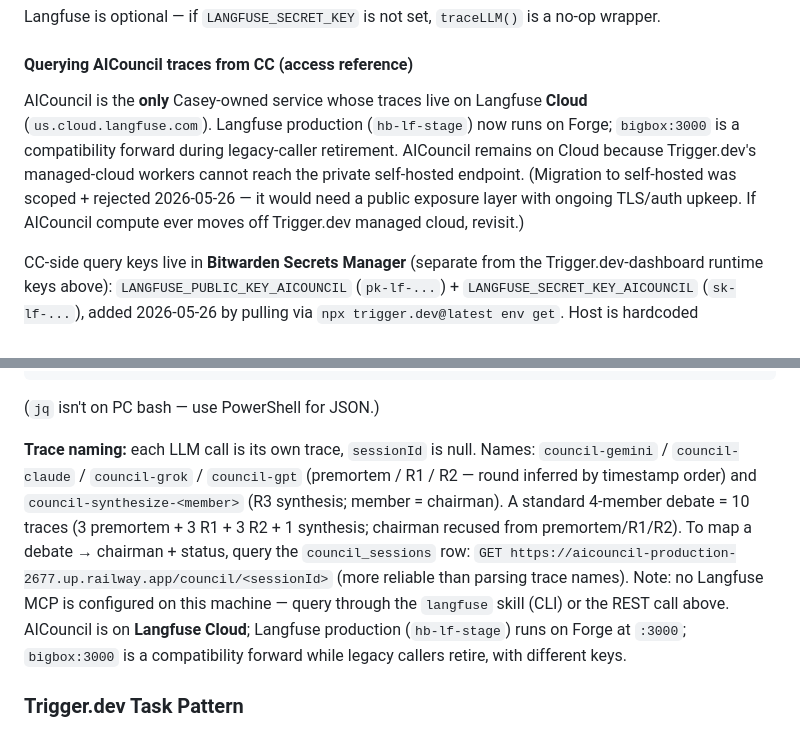
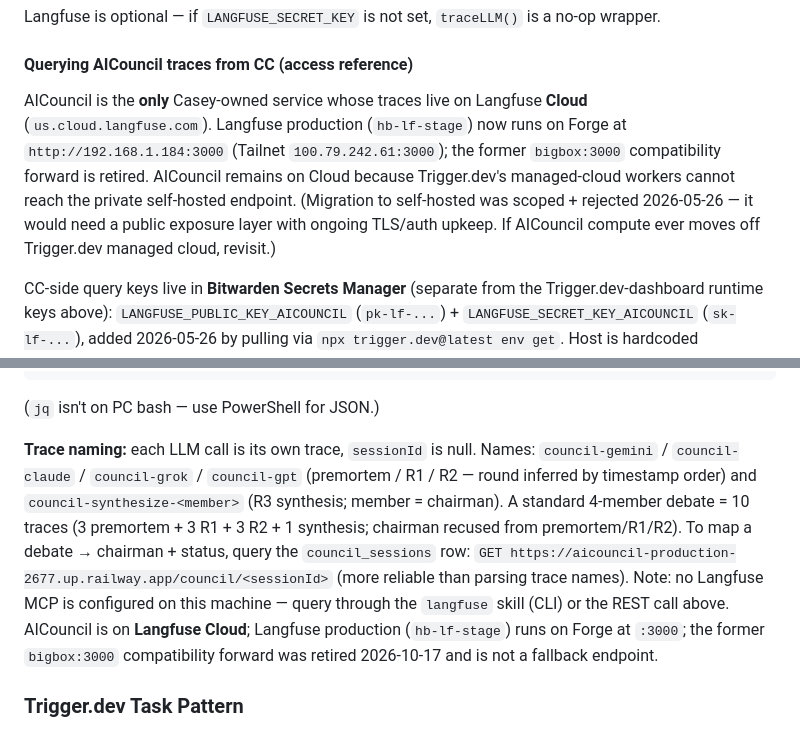
Before and after one commit to SmelterLabs/AICouncil, a Markdown page: TECHNICAL-GUIDE.md, 2 parts joined by grey strips. GitHub-like rendering.

Commit message:
docs: BigBox retired 2026-10-17 — AICouncil docs

```diff
--- a/TECHNICAL-GUIDE.md
+++ b/TECHNICAL-GUIDE.md
@@ -122,7 +122,7 @@ Langfuse is optional — if `LANGFUSE_SECRET_KEY` is not set, `traceLLM()` is a
 
 #### Querying AICouncil traces from CC (access reference)
 
-AICouncil is the **only** Casey-owned service whose traces live on Langfuse **Cloud** (`us.cloud.langfuse.com`). Langfuse production (`hb-lf-stage`) now runs on Forge; `bigbox:3000` is a compatibility forward during legacy-caller retirement. AICouncil remains on Cloud because Trigger.dev's managed-cloud workers cannot reach the private self-hosted endpoint. (Migration to self-hosted was scoped + rejected 2026-05-26 — it would need a public exposure layer with ongoing TLS/auth upkeep. If AICouncil compute ever moves off Trigger.dev managed cloud, revisit.)
+AICouncil is the **only** Casey-owned service whose traces live on Langfuse **Cloud** (`us.cloud.langfuse.com`). Langfuse production (`hb-lf-stage`) now runs on Forge at `http://192.168.1.184:3000` (Tailnet `100.79.242.61:3000`); the former `bigbox:3000` compatibility forward is retired. AICouncil remains on Cloud because Trigger.dev's managed-cloud workers cannot reach the private self-hosted endpoint. (Migration to self-hosted was scoped + rejected 2026-05-26 — it would need a public exposure layer with ongoing TLS/auth upkeep. If AICouncil compute ever moves off Trigger.dev managed cloud, revisit.)
 
 CC-side query keys live in **Bitwarden Secrets Manager** (separate from the Trigger.dev-dashboard runtime keys above): `LANGFUSE_PUBLIC_KEY_AICOUNCIL` (`pk-lf-...`) + `LANGFUSE_SECRET_KEY_AICOUNCIL` (`sk-lf-...`), added 2026-05-26 by pulling via `npx trigger.dev@latest env get`. Host is hardcoded `https://us.cloud.langfuse.com`.
 
@@ -138,7 +138,7 @@ Invoke-RestMethod -Uri "https://us.cloud.langfuse.com/api/public/traces?limit=50
 
 (`jq` isn't on PC bash — use PowerShell for JSON.)
 
-**Trace naming:** each LLM call is its own trace, `sessionId` is null. Names: `council-gemini` / `council-claude` / `council-grok` / `council-gpt` (premortem / R1 / R2 — round inferred by timestamp order) and `council-synthesize-<member>` (R3 synthesis; member = chairman). A standard 4-member debate = 10 traces (3 premortem + 3 R1 + 3 R2 + 1 synthesis; chairman recused from premortem/R1/R2). To map a debate → chairman + status, query the `council_sessions` row: `GET https://aicouncil-production-2677.up.railway.app/council/<sessionId>` (more reliable than parsing trace names). Note: no Langfuse MCP is configured on this machine — query through the `langfuse` skill (CLI) or the REST call above. AICouncil is on **Langfuse Cloud**; Langfuse production (`hb-lf-stage`) runs on Forge at `:3000`; `bigbox:3000` is a compatibility forward while legacy callers retire, with different keys.
+**Trace naming:** each LLM call is its own trace, `sessionId` is null. Names: `council-gemini` / `council-claude` / `council-grok` / `council-gpt` (premortem / R1 / R2 — round inferred by timestamp order) and `council-synthesize-<member>` (R3 synthesis; member = chairman). A standard 4-member debate = 10 traces (3 premortem + 3 R1 + 3 R2 + 1 synthesis; chairman recused from premortem/R1/R2). To map a debate → chairman + status, query the `council_sessions` row: `GET https://aicouncil-production-2677.up.railway.app/council/<sessionId>` (more reliable than parsing trace names). Note: no Langfuse MCP is configured on this machine — query through the `langfuse` skill (CLI) or the REST call above. AICouncil is on **Langfuse Cloud**; Langfuse production (`hb-lf-stage`) runs on Forge at `:3000`; the former `bigbox:3000` compatibility forward was retired 2026-10-17 and is not a fallback endpoint.
 
 ### Trigger.dev Task Pattern
 
```
